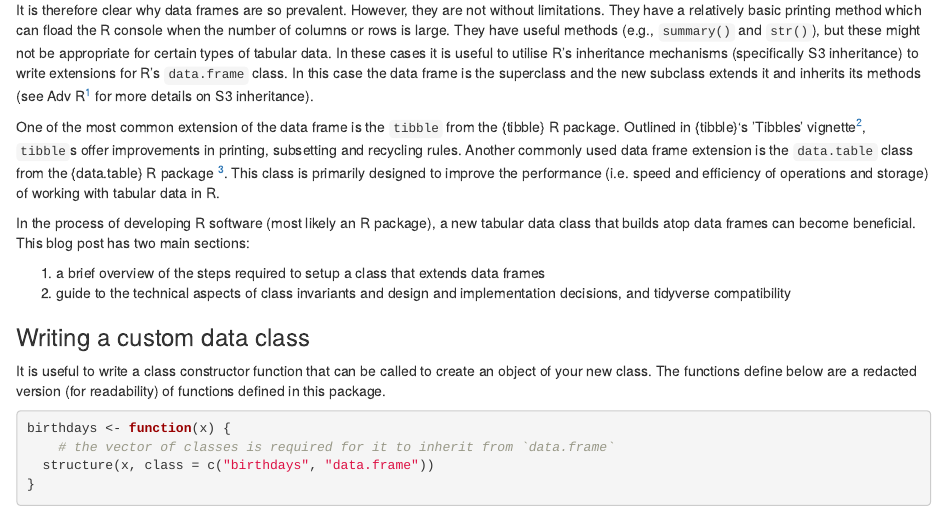
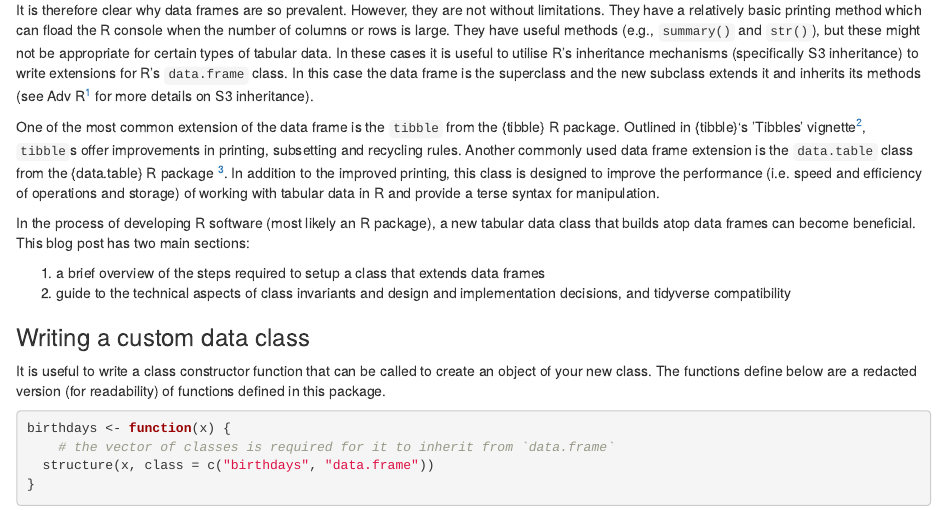
Before and after one commit to joshwlambert/ExtendDataFrames, an R Markdown document (vignettes/Custom-class-and-dplyr-compatibility.Rmd): the page in a window 1100 px wide, from 1270 px down. Rendered offline with R 4.5, knitr and Pandoc, with nearby package versions; drawn as R Markdown's standard HTML page in place of the format the file asks for.

Commit message:
clarify wording of data.table

```diff
--- a/vignettes/Custom-class-and-dplyr-compatibility.Rmd
+++ b/vignettes/Custom-class-and-dplyr-compatibility.Rmd
@@ -54,7 +54,7 @@ df
 
 It is therefore clear why data frames are so prevalent. However, they are not without limitations. They have a relatively basic printing method which can fload the R console when the number of columns or rows is large. They have useful methods (e.g., `summary()` and `str()`), but these might not be appropriate for certain types of tabular data. In these cases it is useful to utilise R's inheritance mechanisms (specifically S3 inheritance) to write extensions for R's `data.frame` class. In this case the data frame is the superclass and the new subclass extends it and inherits its methods (see Adv R[^1] for more details on S3 inheritance).
 
-One of the most common extension of the data frame is the `tibble` from the {tibble} R package. Outlined in {tibble}'s 'Tibbles' vignette[^2], `tibble`s offer improvements in printing, subsetting and recycling rules. Another commonly used data frame extension is the `data.table` class from the {data.table} R package [^3]. This class is primarily designed to improve the performance (i.e. speed and efficiency of operations and storage) of working with tabular data in R.
+One of the most common extension of the data frame is the `tibble` from the {tibble} R package. Outlined in {tibble}'s 'Tibbles' vignette[^2], `tibble`s offer improvements in printing, subsetting and recycling rules. Another commonly used data frame extension is the `data.table` class from the {data.table} R package [^3]. In addition to the improved printing, this class is designed to improve the performance (i.e. speed and efficiency of operations and storage) of working with tabular data in R and provide a terse syntax for manipulation.
 
 In the process of developing R software (most likely an R package), a new tabular data class that builds atop data frames can become beneficial. This blog post has two main sections:
 
```
